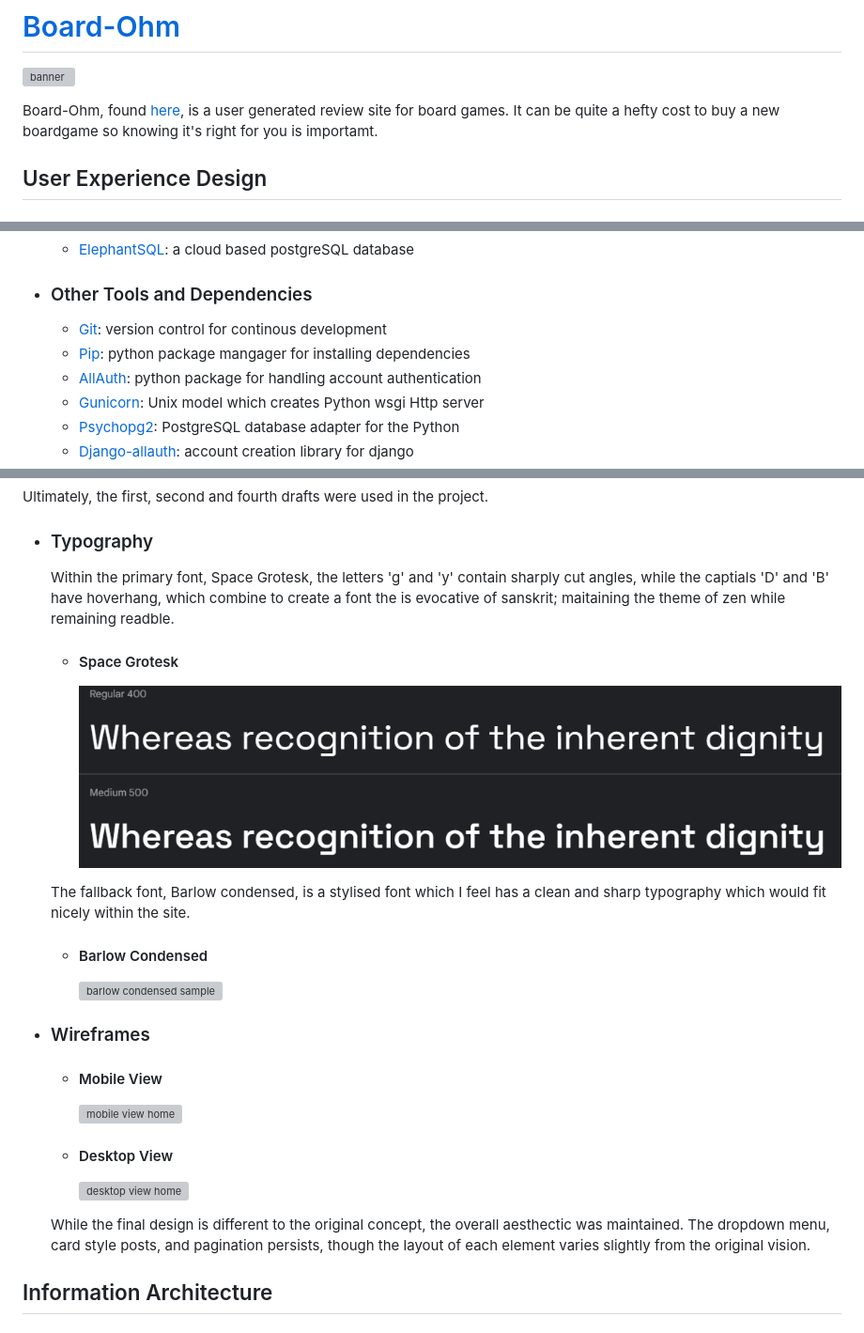
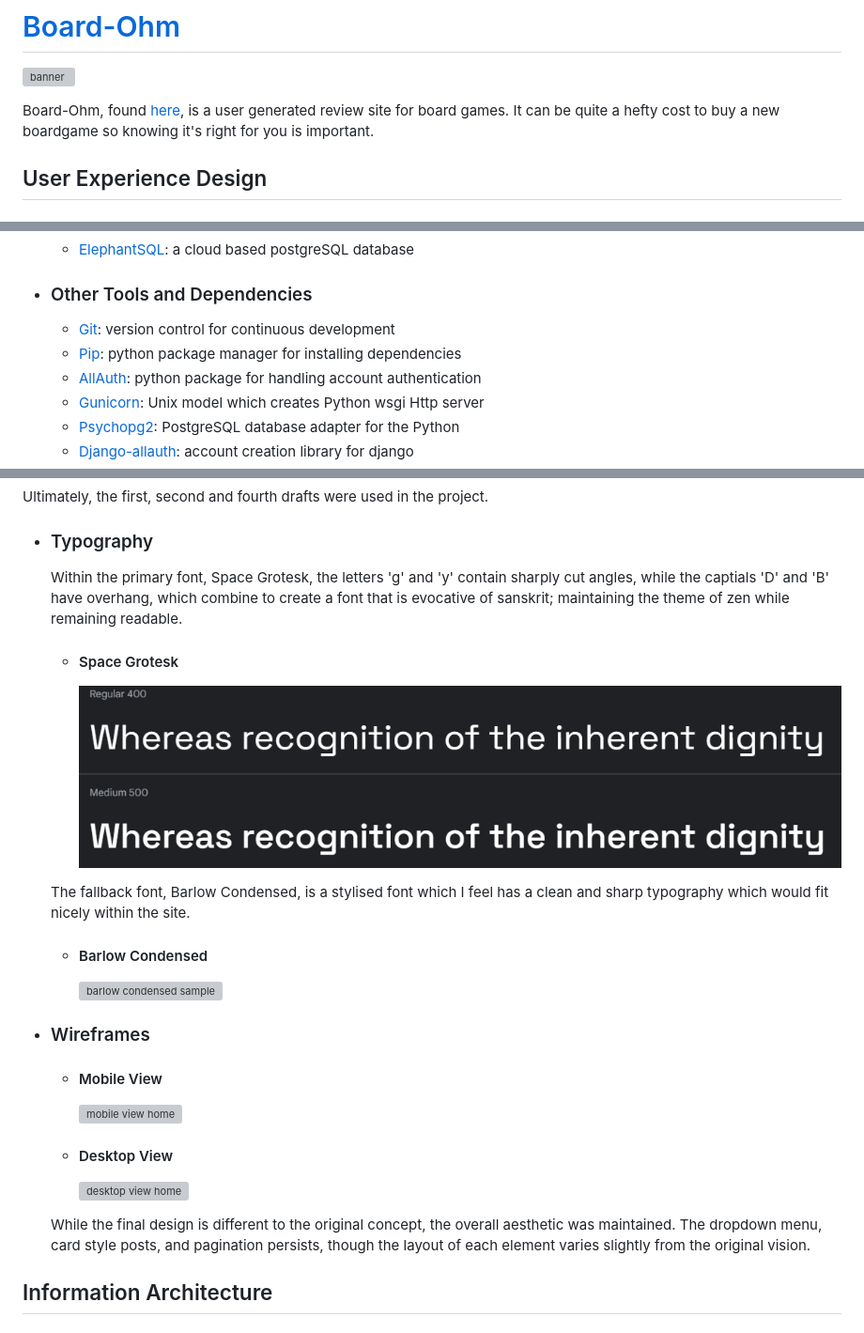
Before and after one commit to EndaMagennis/baoard-ohm, a Markdown page: README.md, 3 parts joined by grey strips. Shown: that part at 94% size. Drawn GitHub-style; grey boxes are pictures that could not be loaded.

Commit message:
Spell checking

```diff
--- a/README.md
+++ b/README.md
@@ -2,7 +2,7 @@
 
 ![banner](documentation/logo-designs/logo-4.png)
 
-Board-Ohm, found [here](https://board-ohm-5d4ddb906f72.herokuapp.com/), is a user generated review site for board games. It can be quite a hefty cost to buy a new boardgame so knowing it's right for you is importamt.
+Board-Ohm, found [here](https://board-ohm-5d4ddb906f72.herokuapp.com/), is a user generated review site for board games. It can be quite a hefty cost to buy a new boardgame so knowing it's right for you is important.
 
 ## User Experience Design
 
@@ -42,8 +42,8 @@ This site is developed for boardgame enthusiasts to share their reviews and expe
   - [ElephantSQL](https://www.elephantsql.com/): a cloud based postgreSQL database
 
 - ### Other Tools and Dependencies
-  - [Git](https://git-scm.com/): version control for continous development
-  - [Pip](https://pypi.org/project/pip/): python package mangager for installing dependencies
+  - [Git](https://git-scm.com/): version control for continuous development
+  - [Pip](https://pypi.org/project/pip/): python package manager for installing dependencies
   - [AllAuth](https://docs.allauth.org/en/latest/): python package for handling account authentication
   - [Gunicorn](https://gunicorn.org/): Unix model which creates Python wsgi Http server
   - [Psychopg2](https://pypi.org/project/psycopg2/): PostgreSQL database adapter for the Python
@@ -99,13 +99,13 @@ Ultimately, the first, second and fourth drafts were used in the project.
 
 - ### Typography
 
-  Within the primary font, Space Grotesk, the letters 'g' and 'y' contain sharply cut angles, while the captials 'D' and 'B' have hoverhang, which combine to create a font the is evocative of sanskrit; maitaining the theme of zen while remaining readble.
+  Within the primary font, Space Grotesk, the letters 'g' and 'y' contain sharply cut angles, while the captials 'D' and 'B' have overhang, which combine to create a font that is evocative of sanskrit; maintaining the theme of zen while remaining readable.
 
   - #### Space Grotesk
 
     ![space grotesk font sample](documentation/typography/space-grotesk.png)
 
-  The fallback font, Barlow condensed, is a stylised font which I feel has a clean and sharp typography which would fit nicely within the site.
+  The fallback font, Barlow Condensed, is a stylised font which I feel has a clean and sharp typography which would fit nicely within the site.
 
   - #### Barlow Condensed
 
@@ -122,8 +122,7 @@ Ultimately, the first, second and fourth drafts were used in the project.
 
     ![desktop view home](documentation/wireframes/Web-%20Home%20Page.png)
 
-  While the final design is different to the original concept, the overall aesthectic was maintained. The dropdown menu, card style posts, and pagination persists, though the layout of each element varies slightly from the original vision.
-
+  While the final design is different to the original concept, the overall aesthetic was maintained. The dropdown menu, card style posts, and pagination persists, though the layout of each element varies slightly from the original vision.
 
 ## Information Architecture
 
```
Also changed, not shown: other parts of README.md (+2 -2 lines).
